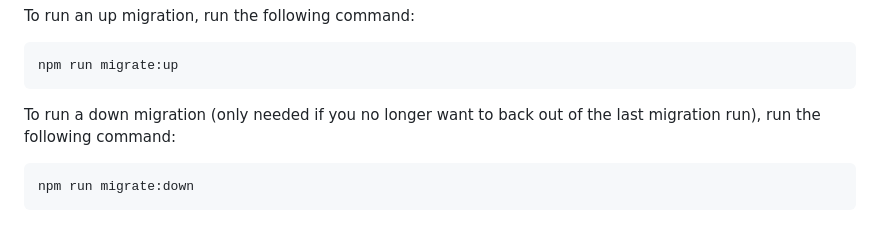
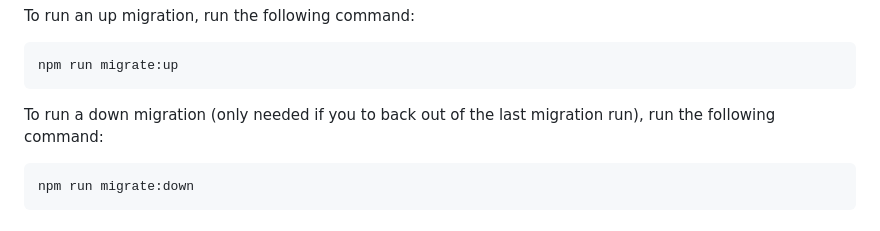
Before and after one commit to DEFRA/rod-catch-returns-api-js, a Markdown page: README.md, the part around the change. Drawn GitHub-style.

````diff
--- a/README.md
+++ b/README.md
@@ -71,7 +71,7 @@ To run an up migration, run the following command:
 npm run migrate:up
 ```
 
-To run a down migration (only needed if you no longer want to back out of the last migration run), run the following command:
+To run a down migration (only needed if you to back out of the last migration run), run the following command:
 
 ```shell script
 npm run migrate:down
````
